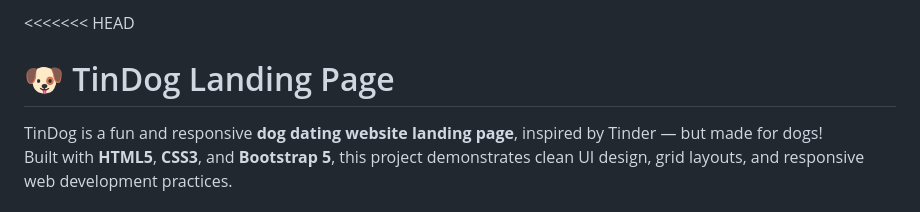
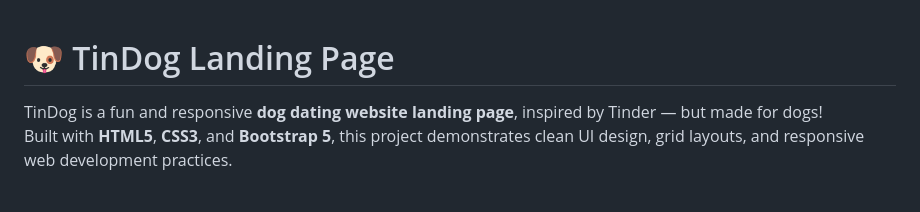
Before and after one commit to woleadeoshun10/TinDog-Landing-Page, a Markdown page: README.md, the part around the change. GitHub-like rendering.

Commit message:
Fix README formatting issues

```diff
--- a/README.md
+++ b/README.md
@@ -1,4 +1,4 @@
-<<<<<<< HEAD
+
 # 🐶 TinDog Landing Page
 
 TinDog is a fun and responsive **dog dating website landing page**, inspired by Tinder — but made for dogs!
```
